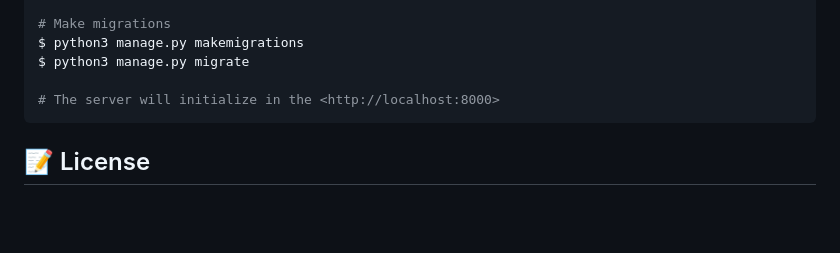
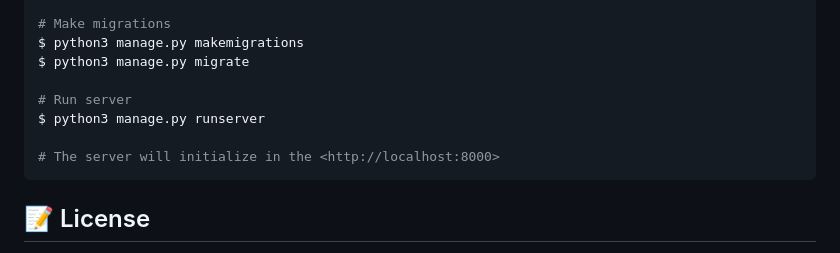
Before and after one commit to shiv1119/YourHR, a Markdown page: README.md, the part around the change. GitHub-like rendering; blank space fills up the shorter version.

````diff
--- a/README.md
+++ b/README.md
@@ -87,6 +87,9 @@ $ pip3 install -r requirements.txt
 $ python3 manage.py makemigrations
 $ python3 manage.py migrate
 
+# Run server
+$ python3 manage.py runserver
+
 # The server will initialize in the <http://localhost:8000>
 ```
 
````
